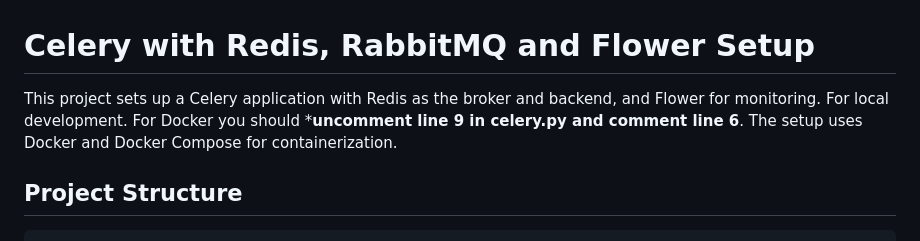
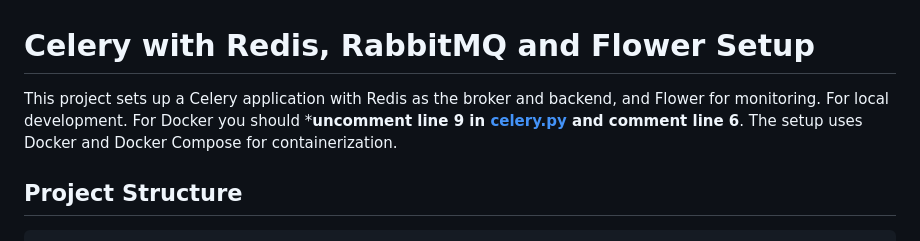
Before and after one commit to jier/celery_app, a Markdown page: README.md, the part around the change printed below. GitHub-like rendering.

```diff
--- a/README.md
+++ b/README.md
@@ -1,6 +1,6 @@
 # Celery with Redis, RabbitMQ and Flower Setup
 
-This project sets up a Celery application with Redis as the broker and backend, and Flower for monitoring. For local development. For Docker you should ***uncomment line 9 in celery.py and comment line 6**. The setup uses Docker and Docker Compose for containerization.
+This project sets up a Celery application with Redis as the broker and backend, and Flower for monitoring. For local development. For Docker you should ***uncomment line 9 in [celery.py](/celery_app/celery.py) and comment line 6**. The setup uses Docker and Docker Compose for containerization.
 
 ## Project Structure
 
```
Also changed, not shown: other parts of README.md (+2 -2 lines).
